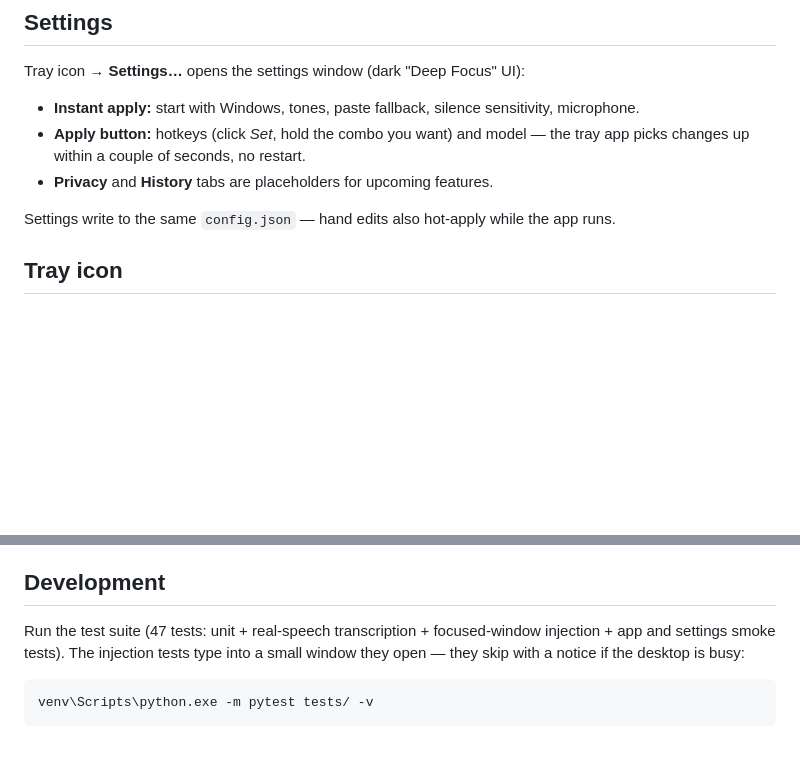
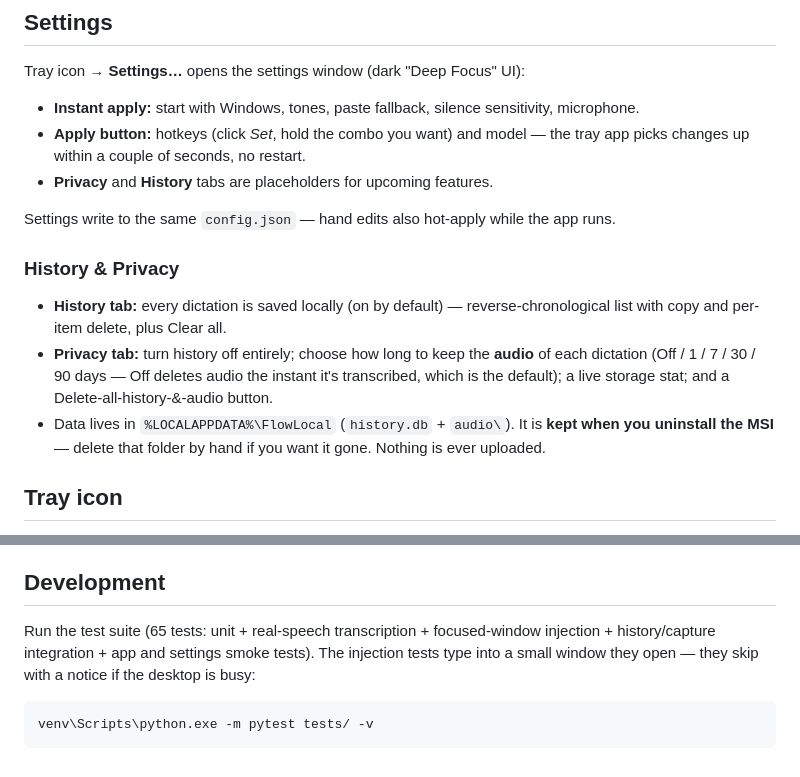
Before and after one commit to xhan145/roar, a Markdown page: README.md, 2 parts joined by grey strips. Rendered like a GitHub page; blank space fills up the shorter version.

Commit message:
docs: History + Privacy usage, data location + uninstall note
Co-Authored-By: Claude Fable 5 <noreply@anthropic.com>

````diff
--- a/README.md
+++ b/README.md
@@ -35,6 +35,12 @@ Tray icon → **Settings…** opens the settings window (dark "Deep Focus" UI):
 - **Privacy** and **History** tabs are placeholders for upcoming features.
 
 Settings write to the same `config.json` — hand edits also hot-apply while the app runs.
+
+### History & Privacy
+
+- **History tab:** every dictation is saved locally (on by default) — reverse-chronological list with copy and per-item delete, plus Clear all.
+- **Privacy tab:** turn history off entirely; choose how long to keep the **audio** of each dictation (Off / 1 / 7 / 30 / 90 days — Off deletes audio the instant it's transcribed, which is the default); a live storage stat; and a Delete-all-history-&-audio button.
+- Data lives in `%LOCALAPPDATA%\FlowLocal` (`history.db` + `audio\`). It is **kept when you uninstall the MSI** — delete that folder by hand if you want it gone. Nothing is ever uploaded.
 
 ## Tray icon
 
@@ -112,7 +118,7 @@ The app lands in `dist\FlowLocal\FlowLocal.exe` — copy or zip the whole `dist\
 
 ## Development
 
-Run the test suite (47 tests: unit + real-speech transcription + focused-window injection + app and settings smoke tests). The injection tests type into a small window they open — they skip with a notice if the desktop is busy:
+Run the test suite (65 tests: unit + real-speech transcription + focused-window injection + history/capture integration + app and settings smoke tests). The injection tests type into a small window they open — they skip with a notice if the desktop is busy:
 
 ```
 venv\Scripts\python.exe -m pytest tests/ -v
````
